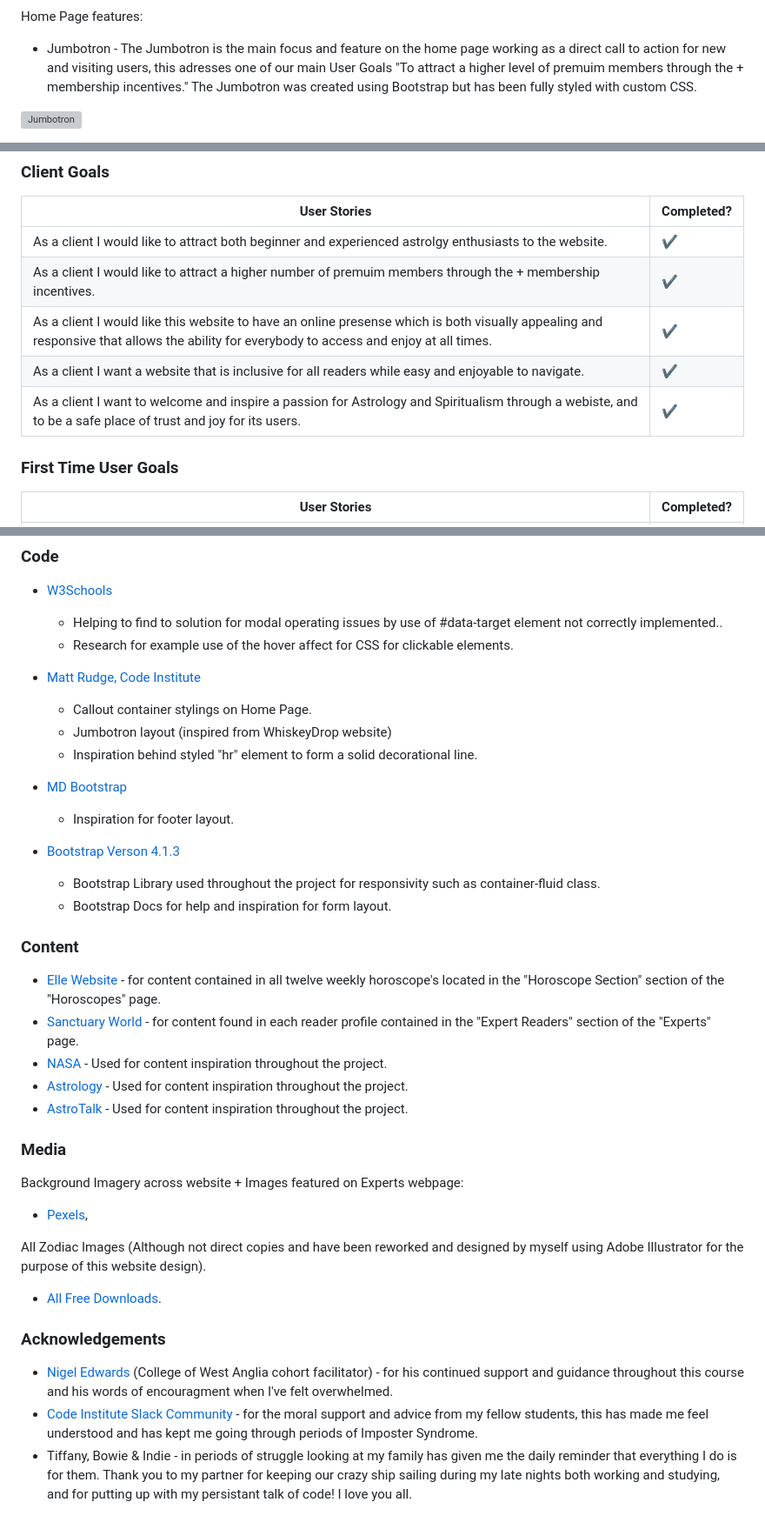
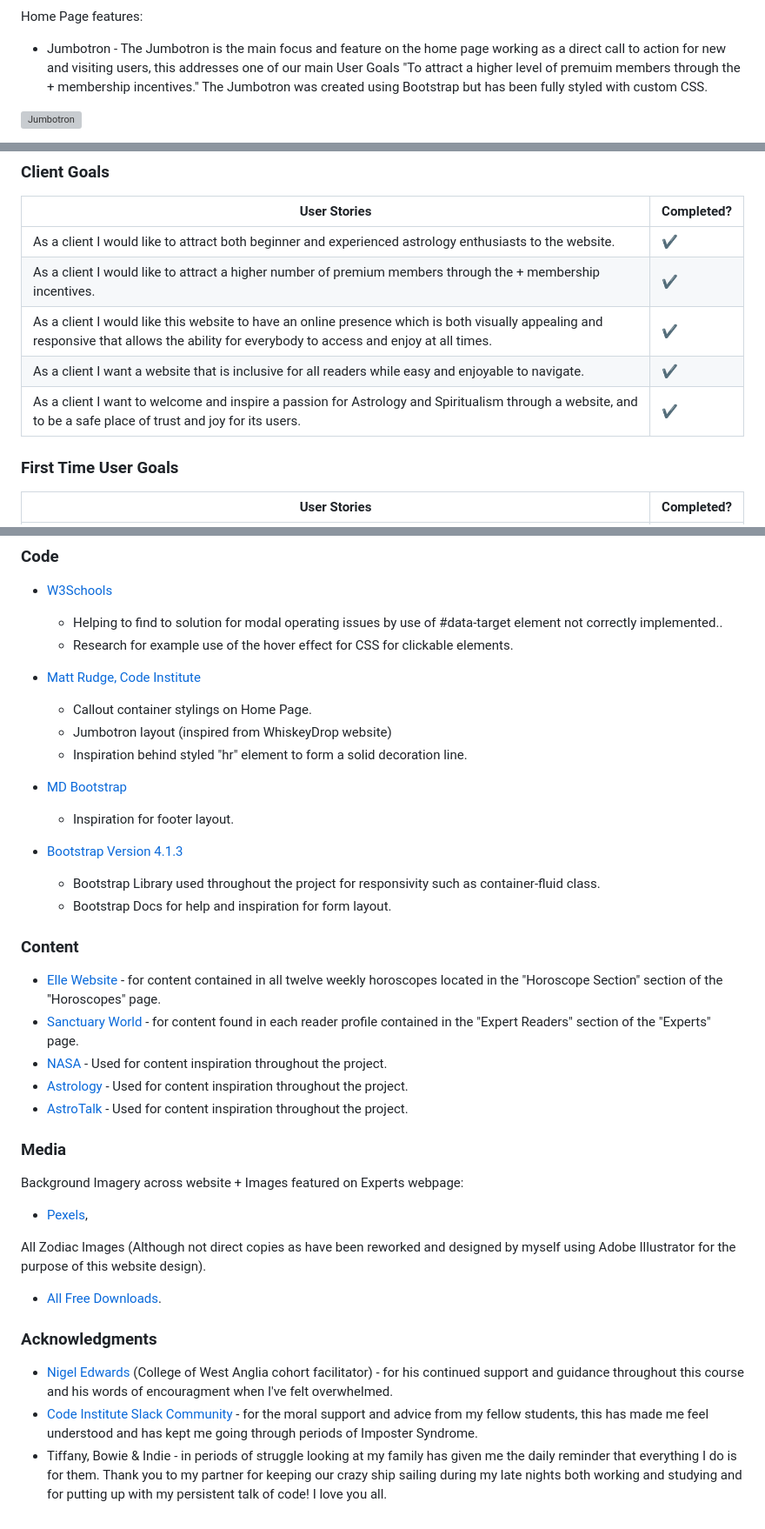
Before and after one commit to benjamesmason/astro-nova, a Markdown page: README.md, 3 parts joined by grey strips. Shown: that part at 87% size. Rendered like a GitHub page; grey boxes are pictures that could not be loaded.

```diff
--- a/README.md
+++ b/README.md
@@ -176,7 +177,7 @@ Some features run through all of them. These are:
 
 Home Page features:
 
-- Jumbotron - The Jumbotron is the main focus and feature on the home page working as a direct call to action for new and visiting users, this adresses one of our main User Goals "To attract a higher level of premuim members through the + membership incentives." The Jumbotron was created using Bootstrap but has been fully styled with custom CSS.
+- Jumbotron - The Jumbotron is the main focus and feature on the home page working as a direct call to action for new and visiting users, this addresses one of our main User Goals "To attract a higher level of premuim members through the + membership incentives." The Jumbotron was created using Bootstrap but has been fully styled with custom CSS.
 
 ![Jumbotron](documentation/jumbotron.png)
 
@@ -360,11 +361,11 @@ I have tested my deployed project using the Lighthouse Audit tool to check for a
 
 | User Stories | Completed? |
 | --- | --- |
-| As a client I would like to attract both beginner and experienced astrolgy enthusiasts to the website. | ✔️ |
-| As a client I would like to attract a higher number of premuim members through the + membership incentives. | ✔️ |
-| As a client I would like this website to have an online presense which is both visually appealing and responsive that allows the ability for everybody to access and enjoy at all times. | ✔️ |
+| As a client I would like to attract both beginner and experienced astrology enthusiasts to the website. | ✔️ |
+| As a client I would like to attract a higher number of premium members through the + membership incentives. | ✔️ |
+| As a client I would like this website to have an online presence which is both visually appealing and responsive that allows the ability for everybody to access and enjoy at all times. | ✔️ |
 | As a client I want a website that is inclusive for all readers while easy and enjoyable to navigate.  | ✔️ |
-| As a client I want to welcome and inspire a passion for Astrology and Spiritualism through a webiste, and to be a safe place of trust and joy for its users. | ✔️ |
+| As a client I want to welcome and inspire a passion for Astrology and Spiritualism through a website, and to be a safe place of trust and joy for its users. | ✔️ |
 
 ### First Time User Goals
 
@@ -435,23 +459,23 @@ Making a clone is basically making a copy of the selected repository.
 
 - [W3Schools](https://www.w3schools.com/)
   - Helping to find to solution for modal operating issues by use of #data-target element not correctly implemented..
-  - Research for example use of the hover affect for CSS for clickable elements.
+  - Research for example use of the hover effect for CSS for clickable elements.
 
 - [Matt Rudge, Code Institute](https://codeinstitute.net/)
   - Callout container stylings on Home Page.
   - Jumbotron layout (inspired from WhiskeyDrop website)
-  - Inspiration behind styled "hr" element to form a solid decorational line.
+  - Inspiration behind styled "hr" element to form a solid decoration line.
 
 - [MD Bootstrap](https://mdbootstrap.com/docs/)
   - Inspiration for footer layout.
 
-- [Bootstrap Verson 4.1.3](https://getbootstrap.com/)
+- [Bootstrap Version 4.1.3](https://getbootstrap.com/)
   - Bootstrap Library used throughout the project for responsivity such as container-fluid class.
   - Bootstrap Docs for help and inspiration for form layout.
 
 ### Content
 
-- [Elle Website](https://www.elle.com/horoscopes/weekly/) - for content contained in all twelve weekly horoscope's located in the "Horoscope Section" section of the "Horoscopes" page.
+- [Elle Website](https://www.elle.com/horoscopes/weekly/) - for content contained in all twelve weekly horoscopes located in the "Horoscope Section" section of the "Horoscopes" page.
 - [Sanctuary World](https://www.sanctuaryworld.co/readers/) - for content found in each reader profile contained in the "Expert Readers" section of the "Experts" page.
 - [NASA](https://www.nasa.gov/) - Used for content inspiration throughout the project.
 - [Astrology](https://www.astrology.com/us/home.aspx) - Used for content inspiration throughout the project.
@@ -462,11 +486,11 @@ Making a clone is basically making a copy of the selected repository.
 Background Imagery across website + Images featured on Experts webpage:
 - [Pexels](https://www.pexels.com/),
 
-All Zodiac Images (Although not direct copies and have been reworked and designed by myself using Adobe Illustrator for the purpose of this website design).
+All Zodiac Images (Although not direct copies as have been reworked and designed by myself using Adobe Illustrator for the purpose of this website design).
 - [All Free Downloads](https://all-free-download.com/).
 
-### Acknowledgements
+### Acknowledgments
 
 - [Nigel Edwards](https://slack.com/) (College of West Anglia cohort facilitator) - for his continued support and guidance throughout this course and his words of encouragment when I've felt overwhelmed.
 - [Code Institute Slack Community](https://code-institute-room.slack.com) - for the moral support and advice from my fellow students, this has made me feel understood and has kept me going through periods of Imposter Syndrome.
-- Tiffany, Bowie & Indie - in periods of struggle looking at my family has given me the daily reminder that everything I do is for them. Thank you to my partner for keeping our crazy ship sailing during my late nights both working and studying, and for putting up with my persistant talk of code! I love you all.
+- Tiffany, Bowie & Indie - in periods of struggle looking at my family has given me the daily reminder that everything I do is for them. Thank you to my partner for keeping our crazy ship sailing during my late nights both working and studying and for putting up with my persistent talk of code! I love you all.
```
Also changed, not shown: other parts of README.md (+60 -36 lines), documentation/horoscope-card_idissue.png (added), documentation/landscape-fix.png (added), documentation/socialmedia_section-warning.png (added).
